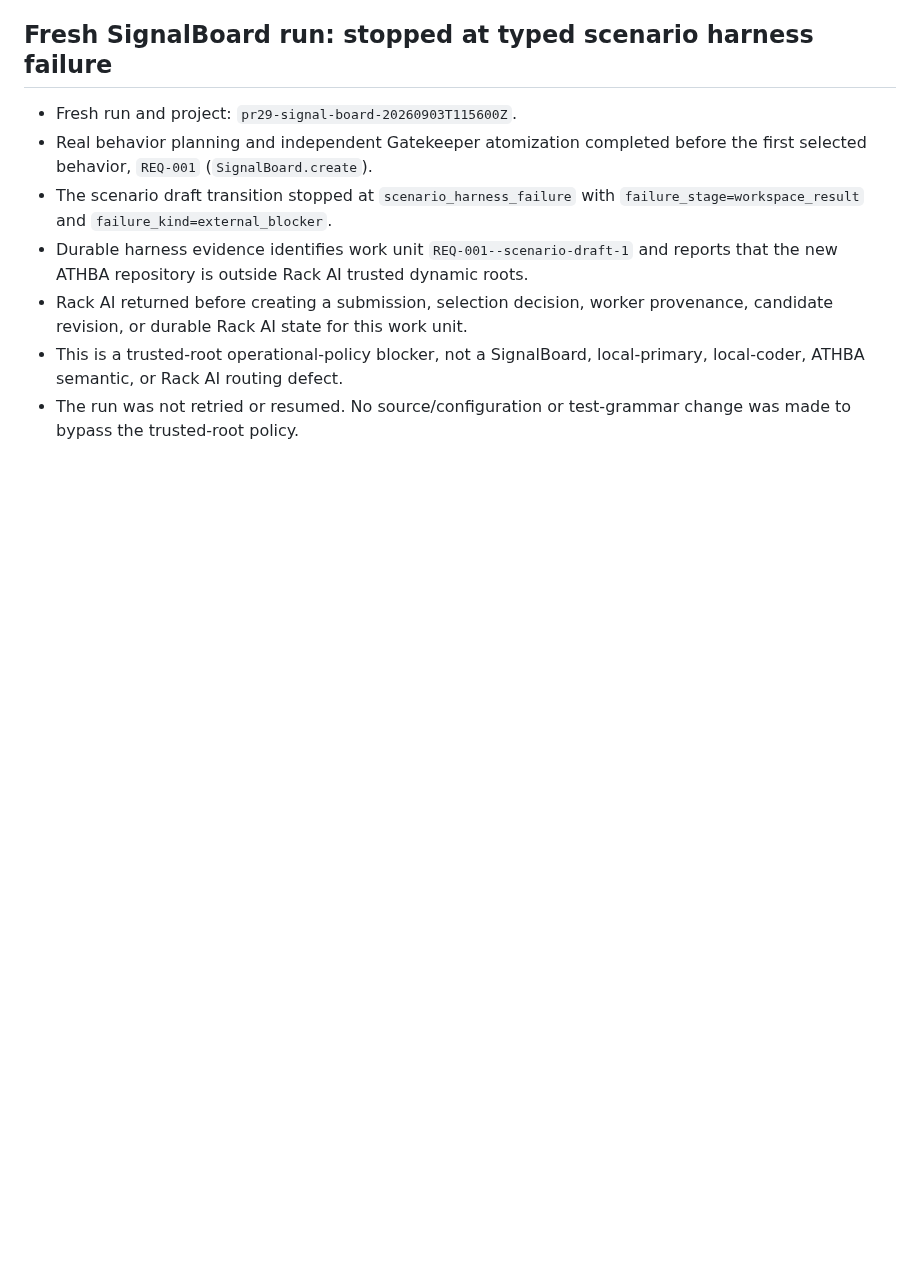
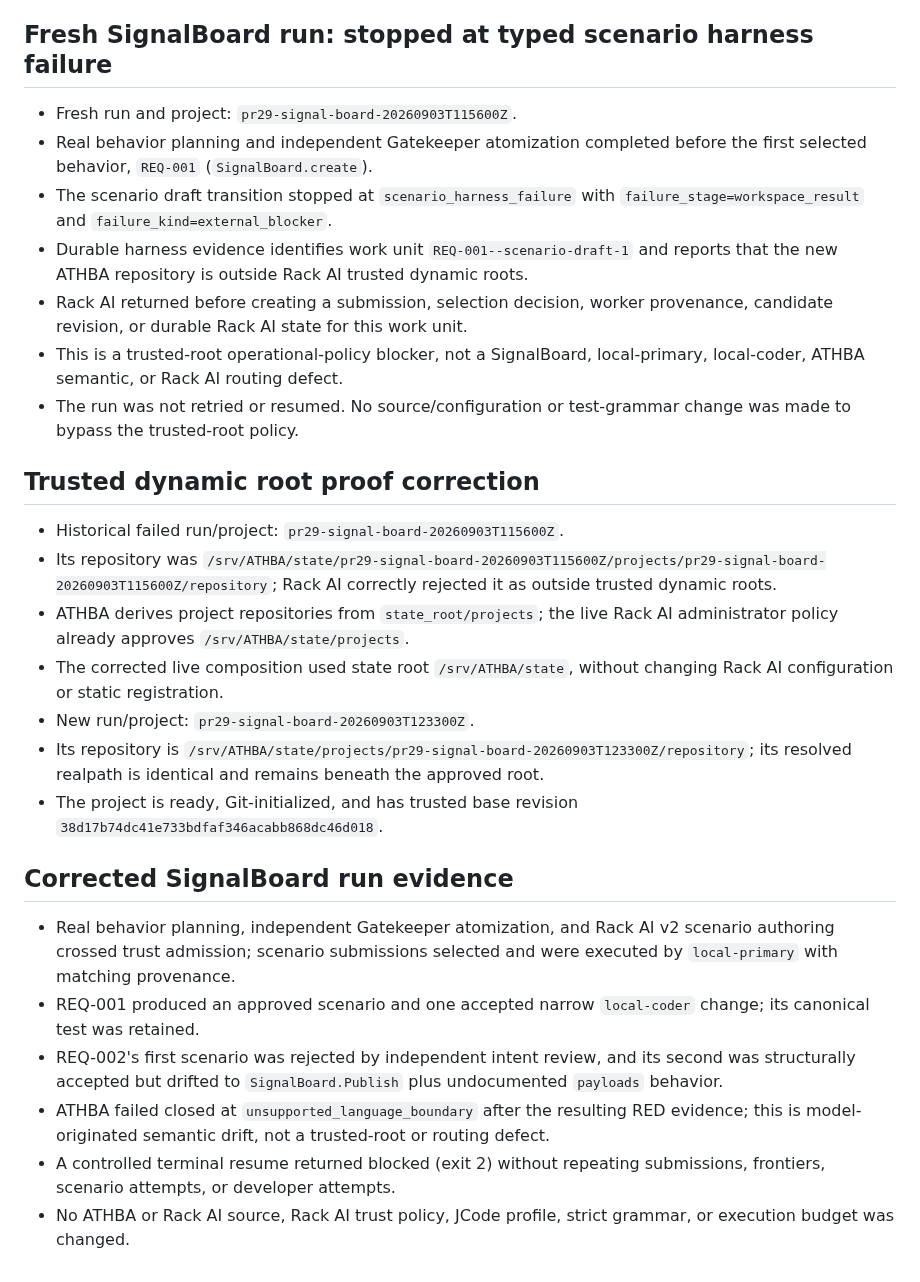
Before and after one commit to Tommyboyjedi/ATHBA, a Markdown page: docs/pr29_live_signal_board_strict_tdd_proof.md, the part around the change. GitHub-like rendering; blank space fills up the shorter version.

Commit message:
docs: record corrected PR29 trusted-root proof

```diff
--- a/docs/pr29_live_signal_board_strict_tdd_proof.md
+++ b/docs/pr29_live_signal_board_strict_tdd_proof.md
@@ -83,3 +83,22 @@ No model invocation was made before this gate. No Rack AI source or configuratio
   local-primary, local-coder, ATHBA semantic, or Rack AI routing defect.
 - The run was not retried or resumed. No source/configuration or test-grammar
   change was made to bypass the trusted-root policy.
+
+## Trusted dynamic root proof correction
+
+- Historical failed run/project: `pr29-signal-board-20260903T115600Z`.
+- Its repository was `/srv/ATHBA/state/pr29-signal-board-20260903T115600Z/projects/pr29-signal-board-20260903T115600Z/repository`; Rack AI correctly rejected it as outside trusted dynamic roots.
+- ATHBA derives project repositories from `state_root/projects`; the live Rack AI administrator policy already approves `/srv/ATHBA/state/projects`.
+- The corrected live composition used state root `/srv/ATHBA/state`, without changing Rack AI configuration or static registration.
+- New run/project: `pr29-signal-board-20260903T123300Z`.
+- Its repository is `/srv/ATHBA/state/projects/pr29-signal-board-20260903T123300Z/repository`; its resolved realpath is identical and remains beneath the approved root.
+- The project is ready, Git-initialized, and has trusted base revision `38d17b74dc41e733bdfaf346acabb868dc46d018`.
+
+## Corrected SignalBoard run evidence
+
+- Real behavior planning, independent Gatekeeper atomization, and Rack AI v2 scenario authoring crossed trust admission; scenario submissions selected and were executed by `local-primary` with matching provenance.
+- REQ-001 produced an approved scenario and one accepted narrow `local-coder` change; its canonical test was retained.
+- REQ-002's first scenario was rejected by independent intent review, and its second was structurally accepted but drifted to `SignalBoard.Publish` plus undocumented `payloads` behavior.
+- ATHBA failed closed at `unsupported_language_boundary` after the resulting RED evidence; this is model-originated semantic drift, not a trusted-root or routing defect.
+- A controlled terminal resume returned blocked (exit 2) without repeating submissions, frontiers, scenario attempts, or developer attempts.
+- No ATHBA or Rack AI source, Rack AI trust policy, JCode profile, strict grammar, or execution budget was changed.
```
